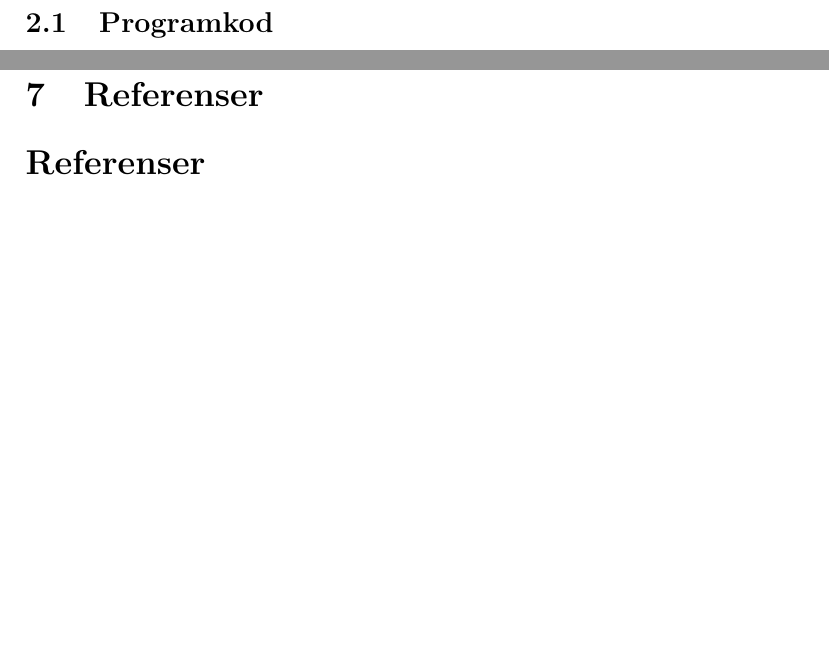
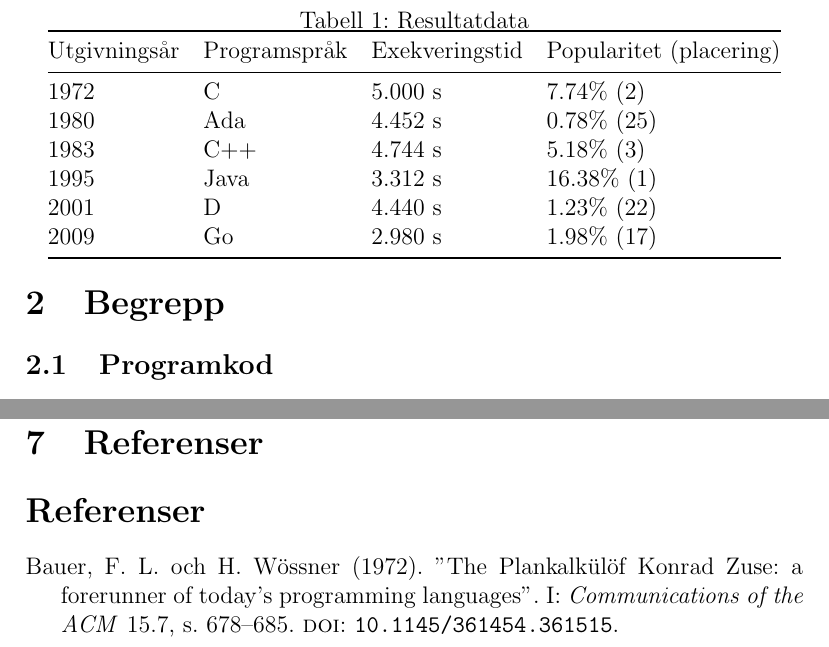
Before and after one commit to vonNiklasson/KTH-programming-benchmark, a LaTeX paper (report/report.tex): two parts of page 4 of 4 before the commit and two parts of page 4 of 5 after it, joined at a grey line, cut at the place of the change, the shorter picture padded with empty space. Compiled offline with pdfLaTeX.

Commit message:
Added cool table

```diff
--- a/report/report.tex
+++ b/report/report.tex
@@ -5,9 +5,10 @@
 \usepackage[utf8]{inputenc}
 \usepackage{titling}
 \usepackage{listings}
+\usepackage{booktabs}
 
 % Referenser
-\usepackage[style=authoryear,backend=biber,texencoding=utf8,bibencoding=utf8]{biblatex}
+\usepackage[style=authoryear,backend=biber,texencoding=utf8,bibencoding=utf8,natbib]{biblatex}
 \usepackage{csquotes}
 \addbibresource{bibliography.bib}
 
@@ -62,6 +69,22 @@
 
 \section{Resultat}
 
+\begin{table}[]
+\centering
+\caption{Resultatdata}
+\label{table-result}
+\begin{tabular}{@{}llll@{}}
+\toprule
+Utgivningsår & Programspråk & Exekveringstid & Popularitet (placering) \\ \midrule
+1972         & C            & 5.000 s        & 7.74\% (2)              \\
+1980         & Ada          & 4.452 s        & 0.78\% (25)             \\
+1983         & C++          & 4.744 s        & 5.18\% (3)              \\
+1995         & Java         & 3.312 s        & 16.38\% (1)             \\
+2001         & D            & 4.440 s        & 1.23\% (22)             \\
+2009         & Go           & 2.980 s        & 1.98\% (17)             \\ \bottomrule
+\end{tabular}
+\end{table}
+
 \section{Diskussion}
 
 \section{Slutsats}
```
Also changed, not shown: report/report.tex (8 more changed lines). Lines whose indentation alone changed are shown as unchanged.
